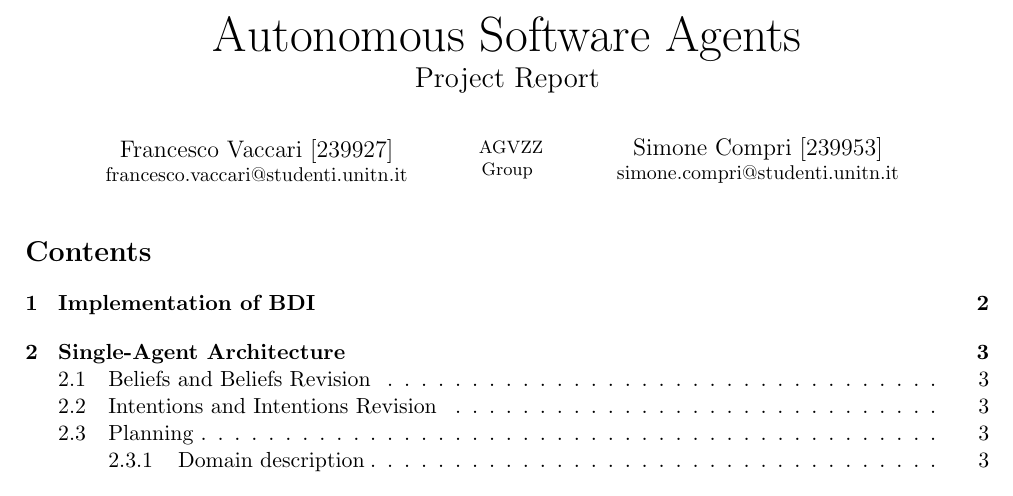
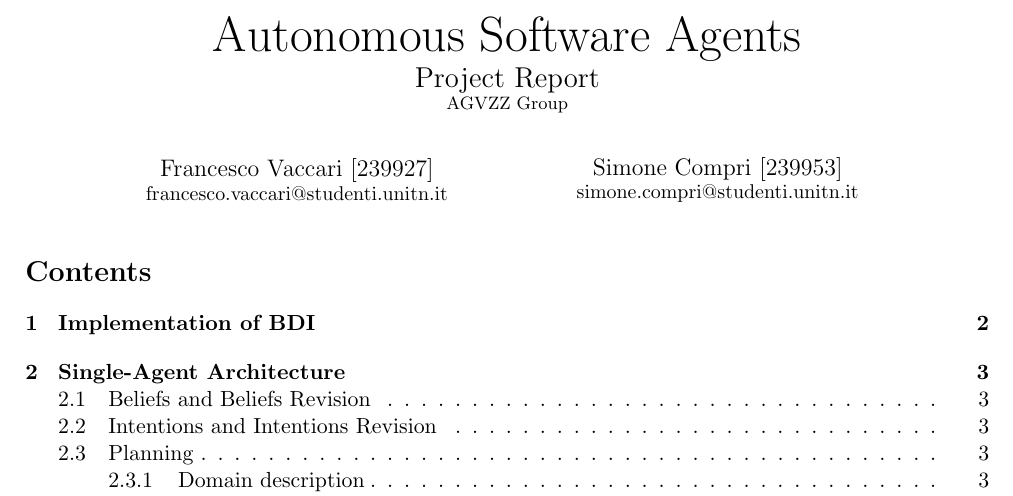
Before and after one commit to francesco-vaccari/ProjectASA, a LaTeX document (Report/Report ASA.tex): part of page 1 of 7, cut so that both start at the same text. Compiled offline with pdfLaTeX.

Commit message:
Update Report ASA.tex

```diff
--- a/Report/Report ASA.tex
+++ b/Report/Report ASA.tex
@@ -15,12 +15,11 @@
 \usepackage{fancyhdr}
 \pagestyle{fancy}
 
-\title{\Huge{Autonomous Software Agents} \\ \Large{Project Report} }
+\title{\Huge{Autonomous Software Agents} \\ \Large{Project Report} \\ \footnotesize{AGVZZ Group}}
 
 \author{
-\begin{tabular}{ccc}
+\begin{tabular}{cc}
 \parbox{7cm}{\centering Francesco Vaccari [239927] \\ \small{\centering francesco.vaccari@studenti.unitn.it}} &
-\parbox{1cm}{\centering \footnotesize{AGVZZ Group}} &
 \parbox{7cm}{\centering Simone Compri [239953] \\ \small{\centering simone.compri@studenti.unitn.it}}
 \end{tabular}
 }
```
